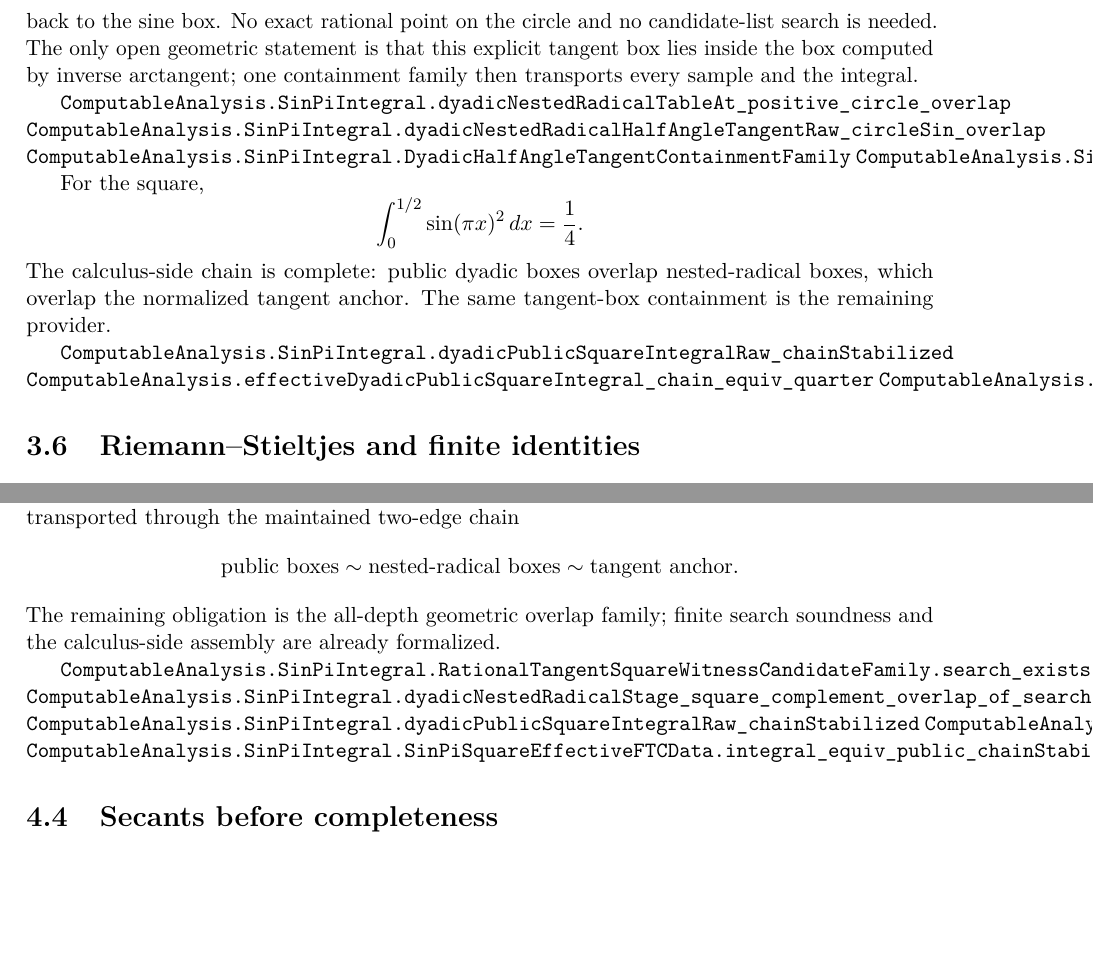
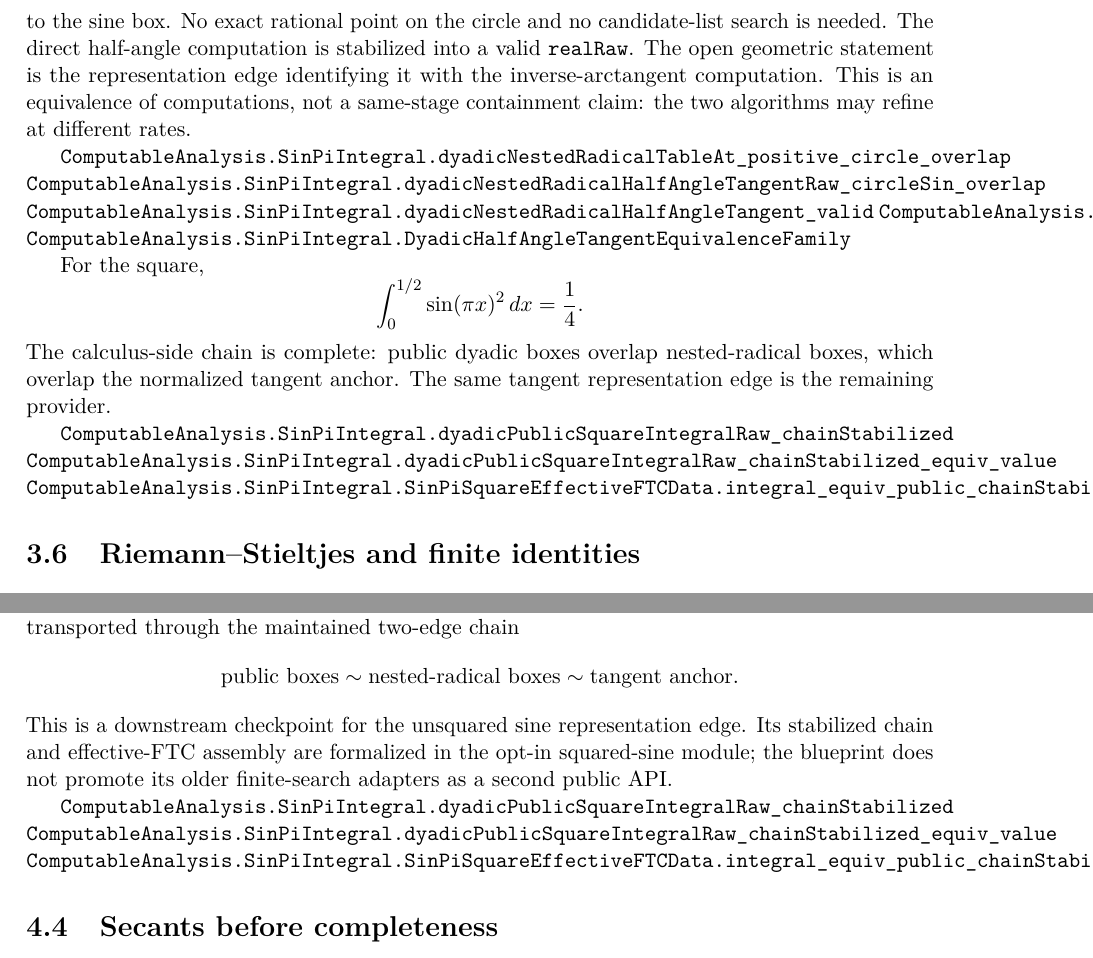
Before and after one commit to liuyao12/computable-analysis, a LaTeX thesis (blueprint/src/web.tex, which reads blueprint/src/02-rational-circle-trigonometry.tex, blueprint/src/03-integrals.tex, blueprint/src/06-effective-calculus.tex): two parts of pages 38 and 42 of 59, joined at a grey line, cut so that both start at the same text, the shorter picture padded with empty space. Compiled offline with pdfLaTeX.

Commit message:
Canonize calculus representation surface

```diff
--- a/blueprint/src/02-rational-circle-trigonometry.tex
+++ b/blueprint/src/02-rational-circle-trigonometry.tex
@@ -69,8 +69,8 @@ overlap across precisions, and stabilize to a valid computation without a
 completed-real anchor.
 
 \lean{ComputableAnalysis.SinPiIntegral.dyadicNestedRadicalTableAt_overlap_of_precisions}
-\lean{ComputableAnalysis.SinPiIntegral.dyadicNestedRadicalHalfAngleTangentRaw_stabilized_valid}
-\lean{ComputableAnalysis.SinPiIntegral.dyadicNestedRadicalHalfAngleTangentRaw_equiv_stabilized}
+\lean{ComputableAnalysis.SinPiIntegral.dyadicNestedRadicalHalfAngleTangent_valid}
+\lean{ComputableAnalysis.SinPiIntegral.dyadicNestedRadicalHalfAngleTangentRaw_equiv}
 \lean{ComputableAnalysis.RationalCircle.Trigonometry.dyadic_point_refineIndex}
 \lean{ComputableAnalysis.RationalCircle.Trigonometry.dyadic_cos_sq_add_sin_sq}
 \lean{ComputableAnalysis.RationalCircle.Trigonometry.dyadic_cos_zero}
--- a/blueprint/src/03-integrals.tex
+++ b/blueprint/src/03-integrals.tex
@@ -189,15 +189,18 @@ uniform tangent mesh -> unequal angle samples -> Stieltjes sum
 The equal-dyadic route uses nested radicals at the original \(x\)-samples.
 The finite sine and cosine boxes are now proved to straddle the unit circle,
 so their half-angle tangent box maps back to the sine box.  No exact rational
-point on the circle and no candidate-list search is needed.  The only open
-geometric statement is that this explicit tangent box lies inside the box
-computed by inverse arctangent; one containment family then transports every
-sample and the integral.
+point on the circle and no candidate-list search is needed.  The direct
+half-angle computation is stabilized into a valid \texttt{realRaw}.  The open
+geometric statement is the representation edge identifying it with the
+inverse-arctangent computation.  This is an equivalence of computations, not
+a same-stage containment claim: the two algorithms may refine at different
+rates.
 
 \lean{ComputableAnalysis.SinPiIntegral.dyadicNestedRadicalTableAt_positive_circle_overlap}
 \lean{ComputableAnalysis.SinPiIntegral.dyadicNestedRadicalHalfAngleTangentRaw_circleSin_overlap}
-\lean{ComputableAnalysis.SinPiIntegral.DyadicHalfAngleTangentContainmentFamily}
-\lean{ComputableAnalysis.SinPiIntegral.ArctanSinPiConstruction.halfIntegral_equiv_of_halfAngleTangentContainmentFamily}
+\lean{ComputableAnalysis.SinPiIntegral.dyadicNestedRadicalHalfAngleTangent_valid}
+\lean{ComputableAnalysis.SinPiIntegral.dyadicNestedRadicalHalfAngleTangentRaw_equiv}
+\lean{ComputableAnalysis.SinPiIntegral.DyadicHalfAngleTangentEquivalenceFamily}
 \leanok
 
 For the square,
@@ -206,10 +209,10 @@ For the square,
 \]
 The calculus-side chain is complete: public dyadic boxes overlap
 nested-radical boxes, which overlap the normalized tangent anchor.  The same
-tangent-box containment is the remaining provider.
+tangent representation edge is the remaining provider.
 
 \lean{ComputableAnalysis.SinPiIntegral.dyadicPublicSquareIntegralRaw_chainStabilized}
-\lean{ComputableAnalysis.effectiveDyadicPublicSquareIntegral_chain_equiv_quarter}
+\lean{ComputableAnalysis.SinPiIntegral.dyadicPublicSquareIntegralRaw_chainStabilized_equiv_value}
 \lean{ComputableAnalysis.SinPiIntegral.SinPiSquareEffectiveFTCData.integral_equiv_public_chainStabilized}
 \leanok
 
--- a/blueprint/src/06-effective-calculus.tex
+++ b/blueprint/src/06-effective-calculus.tex
@@ -159,13 +159,13 @@ width and are transported through the maintained two-edge chain
 \[
  \text{public boxes}\sim\text{nested-radical boxes}\sim\text{tangent anchor}.
 \]
-The remaining obligation is the all-depth geometric overlap family; finite
-search soundness and the calculus-side assembly are already formalized.
+This is a downstream checkpoint for the unsquared sine representation edge.
+Its stabilized chain and effective-FTC assembly are formalized in the opt-in
+squared-sine module; the blueprint does not promote its older finite-search
+adapters as a second public API.
 
-\lean{ComputableAnalysis.SinPiIntegral.RationalTangentSquareWitnessCandidateFamily.search_exists}
-\lean{ComputableAnalysis.SinPiIntegral.dyadicNestedRadicalStage_square_complement_overlap_of_search_family}
 \lean{ComputableAnalysis.SinPiIntegral.dyadicPublicSquareIntegralRaw_chainStabilized}
-\lean{ComputableAnalysis.effectiveDyadicPublicSquareIntegral_chain_equiv_quarter}
+\lean{ComputableAnalysis.SinPiIntegral.dyadicPublicSquareIntegralRaw_chainStabilized_equiv_value}
 \lean{ComputableAnalysis.SinPiIntegral.SinPiSquareEffectiveFTCData.integral_equiv_public_chainStabilized}
 \leanok
 
```
Also changed, not shown: FORMALIZATION_GUIDE.md (+6 -6 lines), GOALS.md (+8 -7 lines), README.md, 6 other files.
